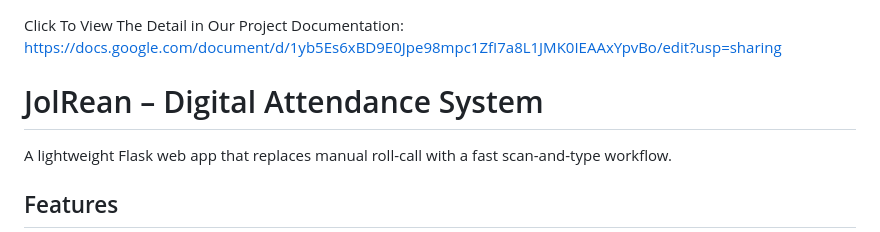
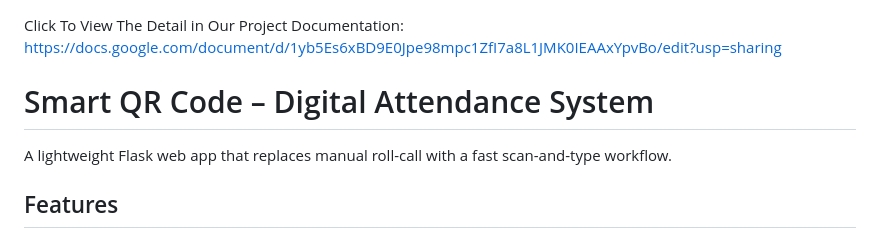
Before and after one commit to somavottey-creator/team2_qr_attendance, a Markdown page: README.md, the part around the change. Rendered like a GitHub page.

Commit message:
Update README.md
Change the project's name to Smart QR Code

```diff
--- a/README.md
+++ b/README.md
@@ -1,6 +1,6 @@
 Click To View The Detail in Our Project Documentation: https://docs.google.com/document/d/1yb5Es6xBD9E0Jpe98mpc1ZfI7a8L1JMK0IEAAxYpvBo/edit?usp=sharing
 
-# JolRean – Digital Attendance System
+# Smart QR Code – Digital Attendance System
 
 A lightweight Flask web app that replaces manual roll-call with a fast scan-and-type workflow.
 
```
